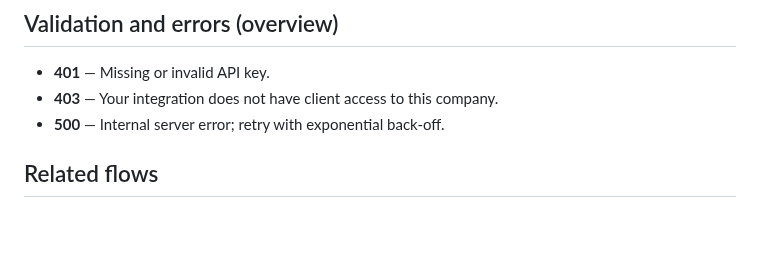
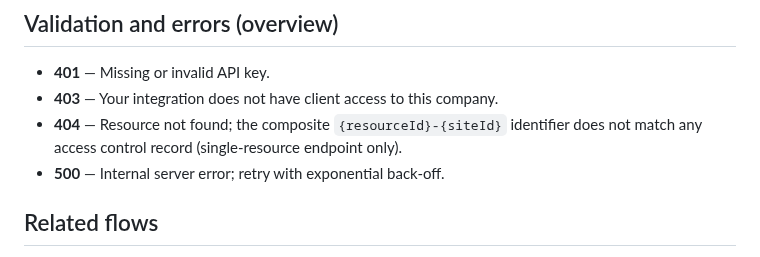
Before and after one commit to twind-ops/TwindApi-PublicOpenApi, a Markdown page: guides/client-access-control-status.md, the part around the change. Rendered like a GitHub page; blank space fills up the shorter version.

```diff
--- a/guides/client-access-control-status.md
+++ b/guides/client-access-control-status.md
@@ -232,6 +232,7 @@ curl -X GET \
 
 - **401** — Missing or invalid API key.
 - **403** — Your integration does not have client access to this company.
+- **404** — Resource not found; the composite `{resourceId}-{siteId}` identifier does not match any access control record (single-resource endpoint only).
 - **500** — Internal server error; retry with exponential back-off.
 
 ## Related flows
```
Also changed, not shown: guides/client-access-control-register.md (+2 -2 lines).
